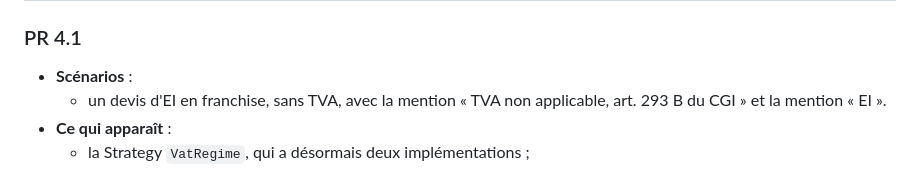
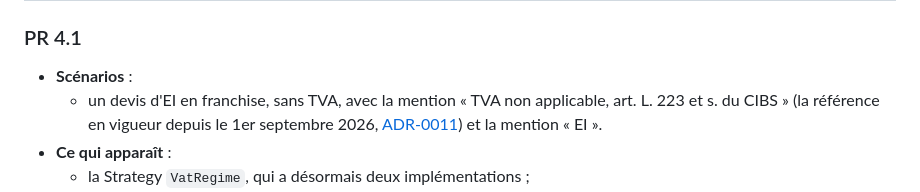
Before and after one commit to SamirZebbouche/InvoiceKata, a Markdown page: docs/ROADMAP.md, the part around the change. Rendered like a GitHub page.

```diff
--- a/docs/ROADMAP.md
+++ b/docs/ROADMAP.md
@@ -127,8 +127,9 @@ Ajoutée en chemin : un scénario d'acceptation ne dispense pas d'un test unitai
 ### PR 4.1
 
 - **Scénarios** :
-  - un devis d'EI en franchise, sans TVA, avec la mention « TVA non applicable, art. 293 B du CGI » et la
-    mention « EI ».
+  - un devis d'EI en franchise, sans TVA, avec la mention « TVA non applicable, art. L. 223 et s. du CIBS »
+    (la référence en vigueur depuis le 1er septembre 2026, [ADR-0011](adr/ADR-0011-ei-en-franchise-de-tva.md))
+    et la mention « EI ».
 - **Ce qui apparaît** :
   - la Strategy `VatRegime`, qui a désormais deux implémentations ;
   - un template « EI », sans colonnes de TVA ;
```
Also changed, not shown: README.md (+1 -0 lines), docs/adr/ADR-0011-ei-en-franchise-de-tva.md (added, +50 -0 lines).
